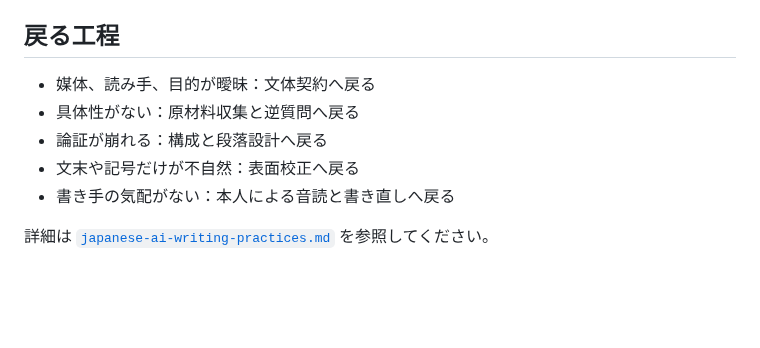
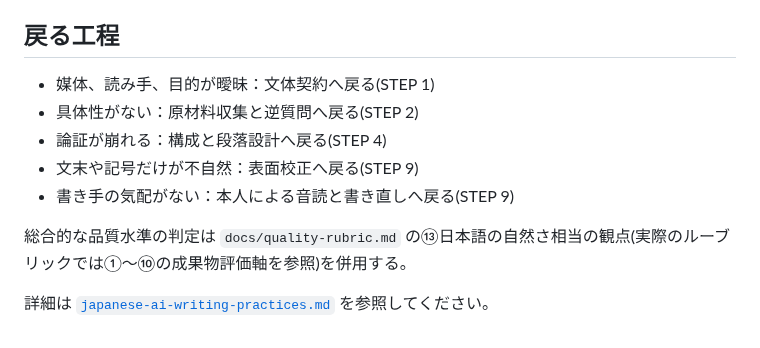
Before and after one commit to silovar-uk/designmd, a Markdown page: docs/japanese-writing-review-checklist.md, the part around the change. Drawn GitHub-style; blank space fills up the shorter version.

Commit message:
docs: チェックリストの戻り先をSTEP番号へ統一しquality-rubric.mdへ接続
Co-Authored-By: Claude Sonnet 5 <noreply@anthropic.com>

```diff
--- a/docs/japanese-writing-review-checklist.md
+++ b/docs/japanese-writing-review-checklist.md
@@ -60,10 +60,12 @@
 
 ## 戻る工程
 
-- 媒体、読み手、目的が曖昧：文体契約へ戻る
-- 具体性がない：原材料収集と逆質問へ戻る
-- 論証が崩れる：構成と段落設計へ戻る
-- 文末や記号だけが不自然：表面校正へ戻る
-- 書き手の気配がない：本人による音読と書き直しへ戻る
+- 媒体、読み手、目的が曖昧：文体契約へ戻る(STEP 1)
+- 具体性がない：原材料収集と逆質問へ戻る(STEP 2)
+- 論証が崩れる：構成と段落設計へ戻る(STEP 4)
+- 文末や記号だけが不自然：表面校正へ戻る(STEP 9)
+- 書き手の気配がない：本人による音読と書き直しへ戻る(STEP 9)
+
+総合的な品質水準の判定は `docs/quality-rubric.md` の⑬日本語の自然さ相当の観点(実際のルーブリックでは①〜⑩の成果物評価軸を参照)を併用する。
 
 詳細は [`japanese-ai-writing-practices.md`](japanese-ai-writing-practices.md) を参照してください。
```
Also changed, not shown: docs/audience-learning-review-checklist.md (+10 -8 lines), docs/diagram-review-checklist.md (+6 -4 lines).
